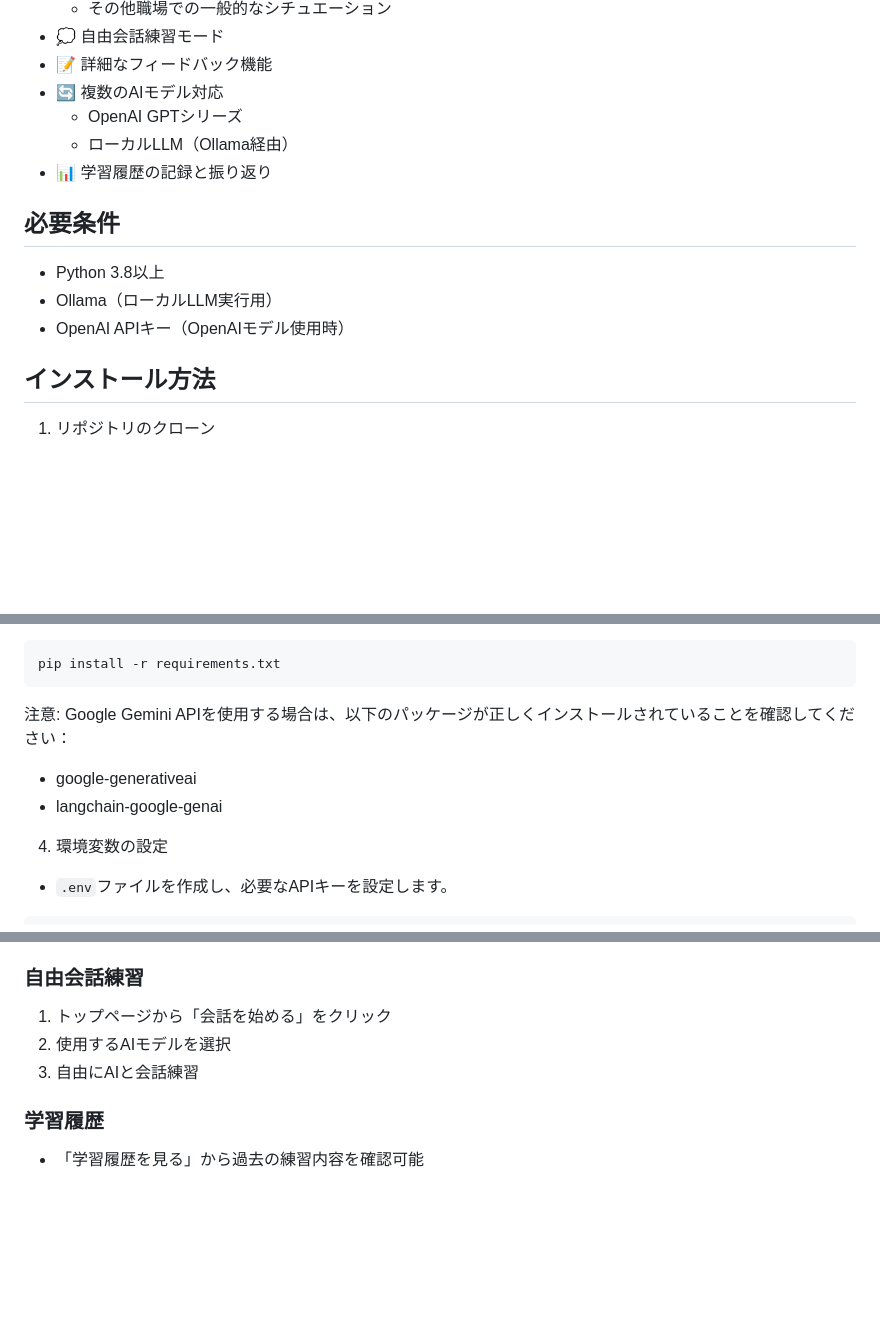
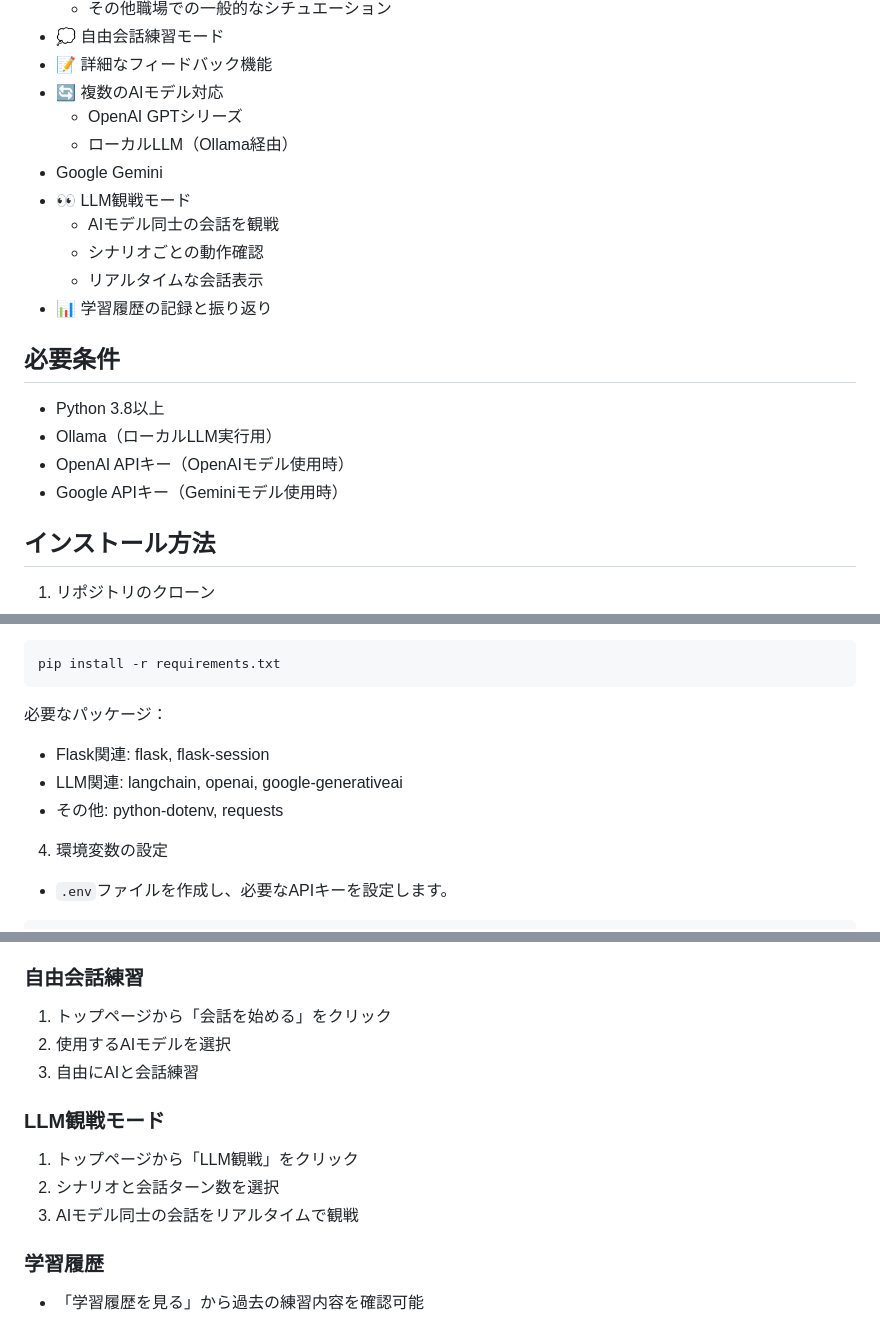
Before and after one commit to CaCC-Lab/workplace-roleplay, a Markdown page: README.md, 3 parts joined by grey strips. GitHub-like rendering; blank space fills up the shorter version.

Commit message:
Refactor chat page, update dependencies, and add support for Google Gemini API and LLM watch mode

````diff
--- a/README.md
+++ b/README.md
@@ -13,6 +13,11 @@
 - 🔄 複数のAIモデル対応
   - OpenAI GPTシリーズ
   - ローカルLLM（Ollama経由）
+- Google Gemini
+- 👀 LLM観戦モード
+  - AIモデル同士の会話を観戦
+  - シナリオごとの動作確認
+  - リアルタイムな会話表示
 - 📊 学習履歴の記録と振り返り
 
 ## 必要条件
@@ -20,6 +25,7 @@
 - Python 3.8以上
 - Ollama（ローカルLLM実行用）
 - OpenAI APIキー（OpenAIモデル使用時）
+- Google APIキー（Geminiモデル使用時）
 
 ## インストール方法
 
@@ -43,9 +49,10 @@ source venv/bin/activate
 pip install -r requirements.txt
 ```
 
-注意: Google Gemini APIを使用する場合は、以下のパッケージが正しくインストールされていることを確認してください：
-- google-generativeai
-- langchain-google-genai
+必要なパッケージ：
+- Flask関連: flask, flask-session
+- LLM関連: langchain, openai, google-generativeai
+- その他: python-dotenv, requests
 
 4. 環境変数の設定
 - `.env`ファイルを作成し、必要なAPIキーを設定します。
@@ -67,6 +74,11 @@ GOOGLE_API_KEY=your_google_api_key  # Gemini API用
 2. 使用するAIモデルを選択
 3. 自由にAIと会話練習
 
+### LLM観戦モード
+1. トップページから「LLM観戦」をクリック
+2. シナリオと会話ターン数を選択
+3. AIモデル同士の会話をリアルタイムで観戦
+
 ### 学習履歴
 - 「学習履歴を見る」から過去の練習内容を確認可能
 - フィードバック内容の振り返りが可能
````
Also changed, not shown: other parts of README.md (+1 -0 lines).
